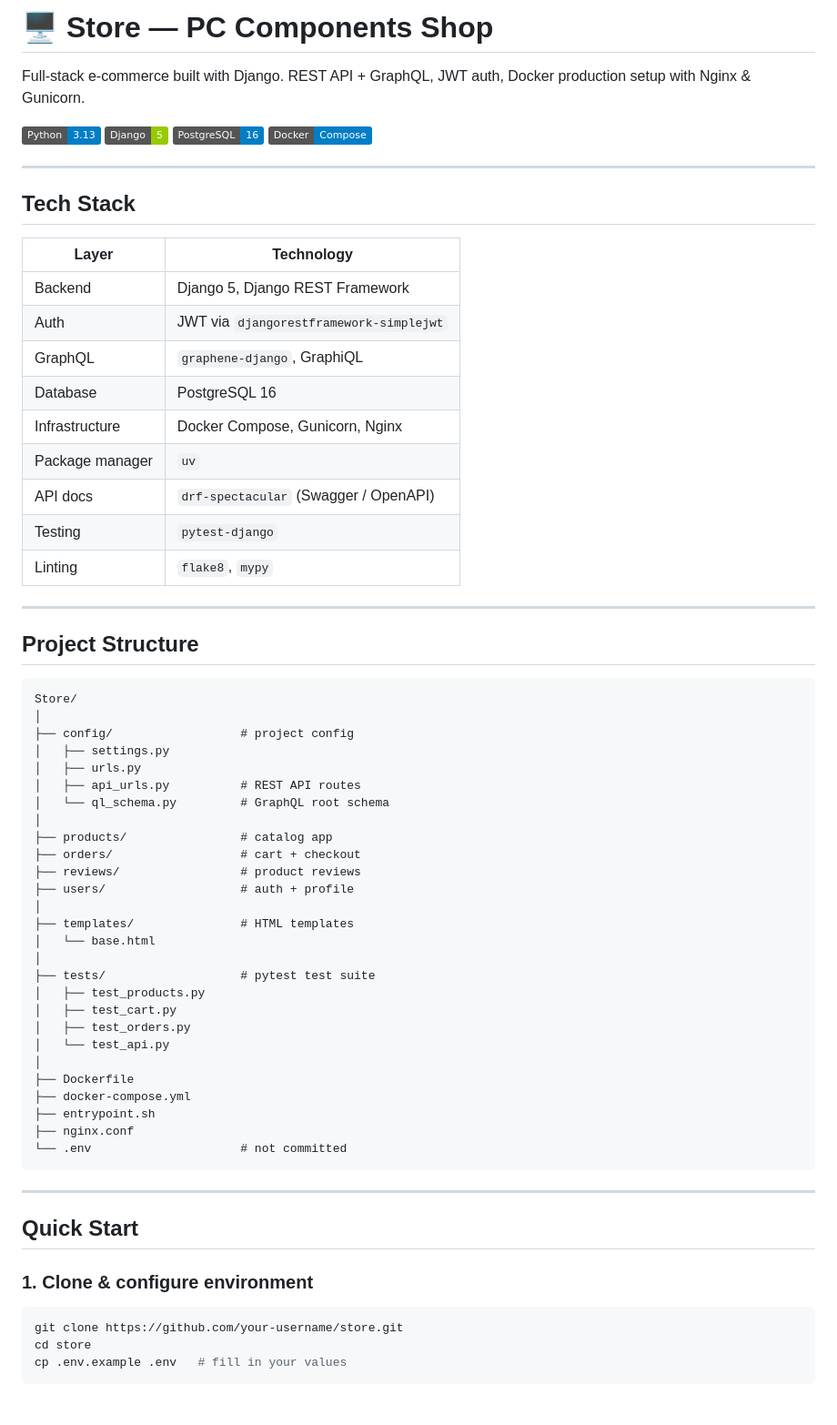
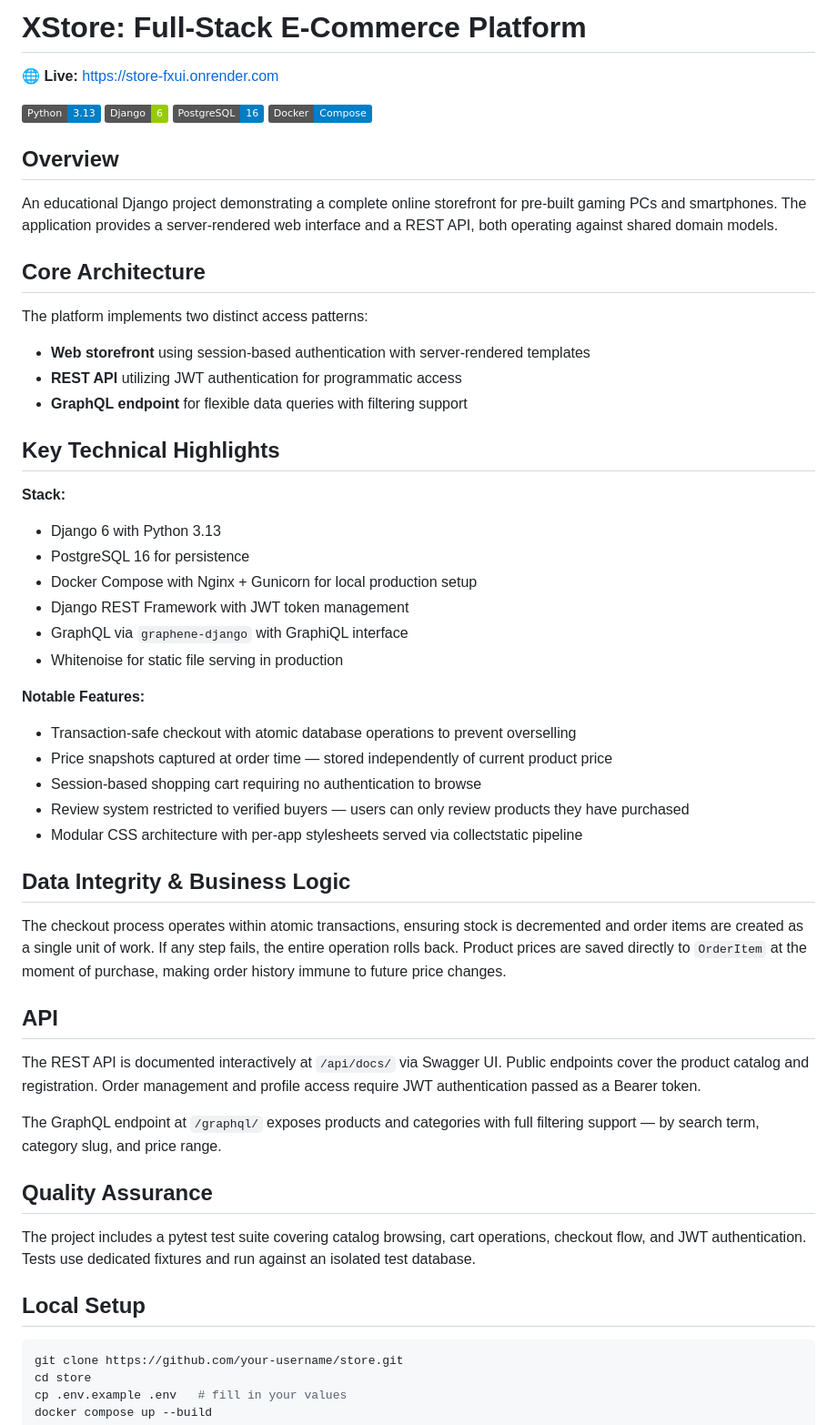
Before and after one commit to jeremyDev2/Store, a Markdown page: README.md, the part around one of its changes. Shown at 91% size. Drawn GitHub-style; badges without logos.

Commit message:
update: readme file

````diff
--- a/README.md
+++ b/README.md
@@ -1,67 +1,56 @@
-# 🖥️ Store — PC Components Shop
+# XStore: Full-Stack E-Commerce Platform
 
-Full-stack e-commerce built with Django. REST API + GraphQL, JWT auth, Docker production setup with Nginx & Gunicorn.
+🌐 **Live:** https://store-fxui.onrender.com
 
 ![Python](https://img.shields.io/badge/Python-3.13-blue)
-![Django](https://img.shields.io/badge/Django-5-green)
+![Django](https://img.shields.io/badge/Django-6-green)
 ![PostgreSQL](https://img.shields.io/badge/PostgreSQL-16-blue)
 ![Docker](https://img.shields.io/badge/Docker-Compose-informational)
 
----
+## Overview
 
-## Tech Stack
+An educational Django project demonstrating a complete online storefront for pre-built gaming PCs and smartphones. The application provides a server-rendered web interface and a REST API, both operating against shared domain models.
 
-| Layer | Technology |
-|---|---|
-| Backend | Django 5, Django REST Framework |
-| Auth | JWT via `djangorestframework-simplejwt` |
-| GraphQL | `graphene-django`, GraphiQL |
-| Database | PostgreSQL 16 |
-| Infrastructure | Docker Compose, Gunicorn, Nginx |
-| Package manager | `uv` |
-| API docs | `drf-spectacular` (Swagger / OpenAPI) |
-| Testing | `pytest-django` |
-| Linting | `flake8`, `mypy` |
+## Core Architecture
 
----
+The platform implements two distinct access patterns:
 
-## Project Structure
+- **Web storefront** using session-based authentication with server-rendered templates
+- **REST API** utilizing JWT authentication for programmatic access
+- **GraphQL endpoint** for flexible data queries with filtering support
 
-```
-Store/
-│
-├── config/                  # project config
-│   ├── settings.py
-│   ├── urls.py
-│   ├── api_urls.py          # REST API routes
-│   └── ql_schema.py         # GraphQL root schema
-│
-├── products/                # catalog app
-├── orders/                  # cart + checkout
-├── reviews/                 # product reviews
-├── users/                   # auth + profile
-│
-├── templates/               # HTML templates
-│   └── base.html
-│
-├── tests/                   # pytest test suite
-│   ├── test_products.py
-│   ├── test_cart.py
-│   ├── test_orders.py
-│   └── test_api.py
-│
-├── Dockerfile
-├── docker-compose.yml
-├── entrypoint.sh
-├── nginx.conf
-└── .env                     # not committed
-```
+## Key Technical Highlights
 
----
+**Stack:**
+- Django 6 with Python 3.13
+- PostgreSQL 16 for persistence
+- Docker Compose with Nginx + Gunicorn for local production setup
+- Django REST Framework with JWT token management
+- GraphQL via `graphene-django` with GraphiQL interface
+- Whitenoise for static file serving in production
 
-## Quick Start
+**Notable Features:**
+- Transaction-safe checkout with atomic database operations to prevent overselling
+- Price snapshots captured at order time — stored independently of current product price
+- Session-based shopping cart requiring no authentication to browse
+- Review system restricted to verified buyers — users can only review products they have purchased
+- Modular CSS architecture with per-app stylesheets served via collectstatic pipeline
 
-### 1. Clone & configure environment
+## Data Integrity & Business Logic
+
+The checkout process operates within atomic transactions, ensuring stock is decremented and order items are created as a single unit of work. If any step fails, the entire operation rolls back. Product prices are saved directly to `OrderItem` at the moment of purchase, making order history immune to future price changes.
+
+## API
+
+The REST API is documented interactively at `/api/docs/` via Swagger UI. Public endpoints cover the product catalog and registration. Order management and profile access require JWT authentication passed as a Bearer token.
+
+The GraphQL endpoint at `/graphql/` exposes products and categories with full filtering support — by search term, category slug, and price range.
+
+## Quality Assurance
+
+The project includes a pytest test suite covering catalog browsing, cart operations, checkout flow, and JWT authentication. Tests use dedicated fixtures and run against an isolated test database.
+
+## Local Setup
 
 ```bash
 git clone https://github.com/your-username/store.git
````
Also changed, not shown: other parts of README.md (+14 -97 lines).
